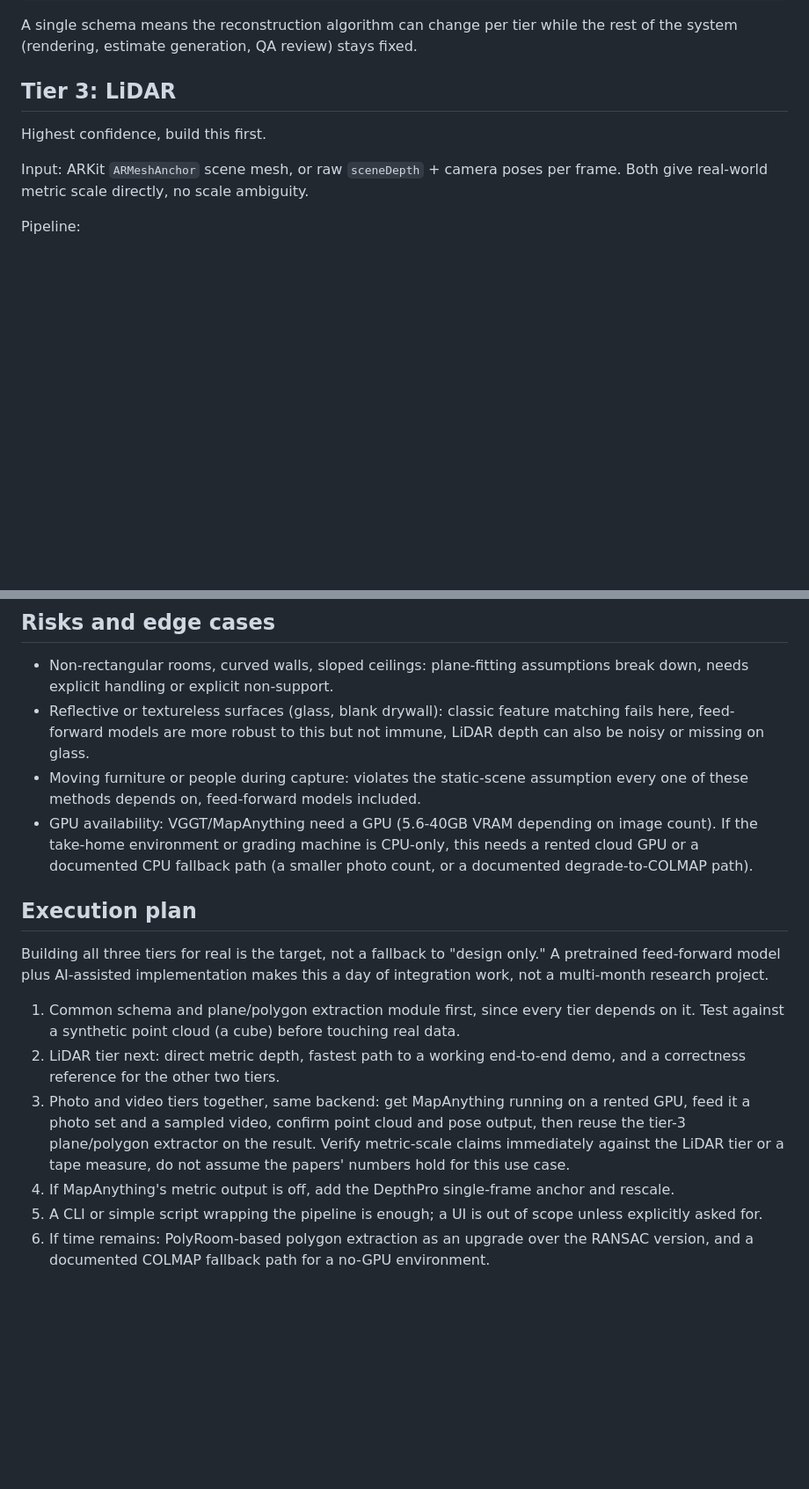
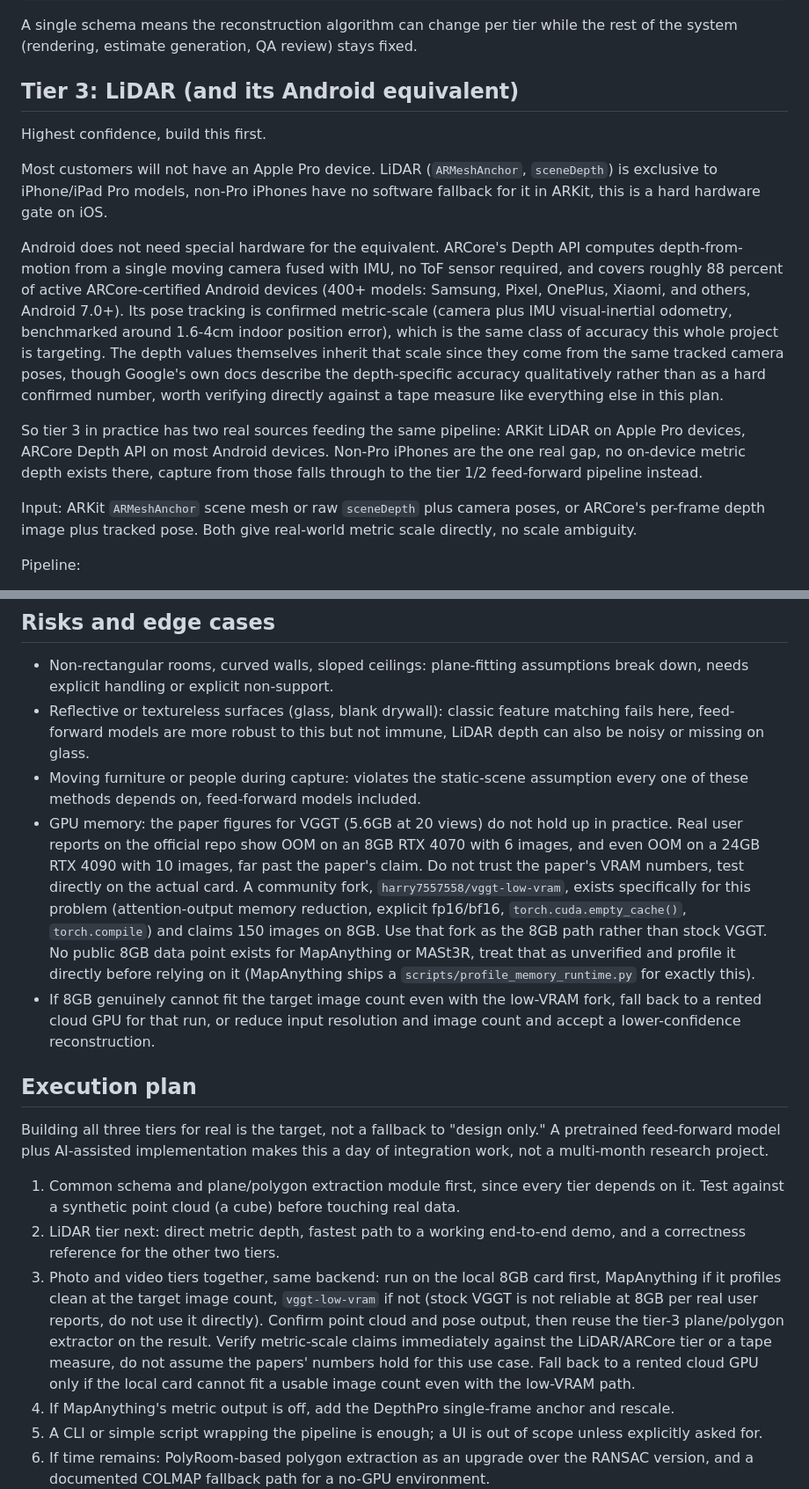
Before and after one commit to The-Thought-Magician/floorplan-takehome, a Markdown page: docs/plan.md, 2 parts joined by grey strips. Shown at 88% size. Drawn GitHub-style; blank space fills up the shorter version.

Commit message:
Cover non-Apple depth capture and real 8GB VRAM constraints

```diff
--- a/docs/plan.md
+++ b/docs/plan.md
@@ -32,12 +36,34 @@ Room
 A single schema means the reconstruction algorithm can change per tier while the
 rest of the system (rendering, estimate generation, QA review) stays fixed.
 
-## Tier 3: LiDAR
+## Tier 3: LiDAR (and its Android equivalent)
 
 Highest confidence, build this first.
 
-Input: ARKit `ARMeshAnchor` scene mesh, or raw `sceneDepth` + camera poses per frame.
-Both give real-world metric scale directly, no scale ambiguity.
+Most customers will not have an Apple Pro device. LiDAR (`ARMeshAnchor`,
+`sceneDepth`) is exclusive to iPhone/iPad Pro models, non-Pro iPhones have no
+software fallback for it in ARKit, this is a hard hardware gate on iOS.
+
+Android does not need special hardware for the equivalent. ARCore's Depth API
+computes depth-from-motion from a single moving camera fused with IMU, no ToF
+sensor required, and covers roughly 88 percent of active ARCore-certified
+Android devices (400+ models: Samsung, Pixel, OnePlus, Xiaomi, and others,
+Android 7.0+). Its pose tracking is confirmed metric-scale (camera plus IMU
+visual-inertial odometry, benchmarked around 1.6-4cm indoor position error),
+which is the same class of accuracy this whole project is targeting. The
+depth values themselves inherit that scale since they come from the same
+tracked camera poses, though Google's own docs describe the depth-specific
+accuracy qualitatively rather than as a hard confirmed number, worth verifying
+directly against a tape measure like everything else in this plan.
+
+So tier 3 in practice has two real sources feeding the same pipeline: ARKit
+LiDAR on Apple Pro devices, ARCore Depth API on most Android devices. Non-Pro
+iPhones are the one real gap, no on-device metric depth exists there, capture
+from those falls through to the tier 1/2 feed-forward pipeline instead.
+
+Input: ARKit `ARMeshAnchor` scene mesh or raw `sceneDepth` plus camera poses,
+or ARCore's per-frame depth image plus tracked pose. Both give real-world
+metric scale directly, no scale ambiguity.
 
 Pipeline:
 1. Load mesh or depth point cloud, transform into a single world frame using the
@@ -197,10 +225,20 @@ one-off reconstruction, not just a picture of a floor plan.
 - Moving furniture or people during capture: violates the static-scene
   assumption every one of these methods depends on, feed-forward models
   included.
-- GPU availability: VGGT/MapAnything need a GPU (5.6-40GB VRAM depending on
-  image count). If the take-home environment or grading machine is CPU-only,
-  this needs a rented cloud GPU or a documented CPU fallback path (a smaller
-  photo count, or a documented degrade-to-COLMAP path).
+- GPU memory: the paper figures for VGGT (5.6GB at 20 views) do not hold up in
+  practice. Real user reports on the official repo show OOM on an 8GB RTX 4070
+  with 6 images, and even OOM on a 24GB RTX 4090 with 10 images, far past the
+  paper's claim. Do not trust the paper's VRAM numbers, test directly on the
+  actual card. A community fork, `harry7557558/vggt-low-vram`, exists
+  specifically for this problem (attention-output memory reduction, explicit
+  fp16/bf16, `torch.cuda.empty_cache()`, `torch.compile`) and claims 150 images
+  on 8GB. Use that fork as the 8GB path rather than stock VGGT. No public 8GB
+  data point exists for MapAnything or MASt3R, treat that as unverified and
+  profile it directly before relying on it (MapAnything ships a
+  `scripts/profile_memory_runtime.py` for exactly this).
+- If 8GB genuinely cannot fit the target image count even with the low-VRAM
+  fork, fall back to a rented cloud GPU for that run, or reduce input
+  resolution and image count and accept a lower-confidence reconstruction.
 
 ## Execution plan
 
@@ -213,11 +251,15 @@ this a day of integration work, not a multi-month research project.
    real data.
 2. LiDAR tier next: direct metric depth, fastest path to a working end-to-end
    demo, and a correctness reference for the other two tiers.
-3. Photo and video tiers together, same backend: get MapAnything running on a
-   rented GPU, feed it a photo set and a sampled video, confirm point cloud and
-   pose output, then reuse the tier-3 plane/polygon extractor on the result.
-   Verify metric-scale claims immediately against the LiDAR tier or a tape
-   measure, do not assume the papers' numbers hold for this use case.
+3. Photo and video tiers together, same backend: run on the local 8GB card
+   first, MapAnything if it profiles clean at the target image count,
+   `vggt-low-vram` if not (stock VGGT is not reliable at 8GB per real user
+   reports, do not use it directly). Confirm point cloud and pose output, then
+   reuse the tier-3 plane/polygon extractor on the result. Verify metric-scale
+   claims immediately against the LiDAR/ARCore tier or a tape measure, do not
+   assume the papers' numbers hold for this use case. Fall back to a rented
+   cloud GPU only if the local card cannot fit a usable image count even with
+   the low-VRAM path.
 4. If MapAnything's metric output is off, add the DepthPro single-frame anchor
    and rescale.
 5. A CLI or simple script wrapping the pipeline is enough; a UI is out of scope
```
Also changed, not shown: other parts of docs/plan.md (+13 -7 lines).
